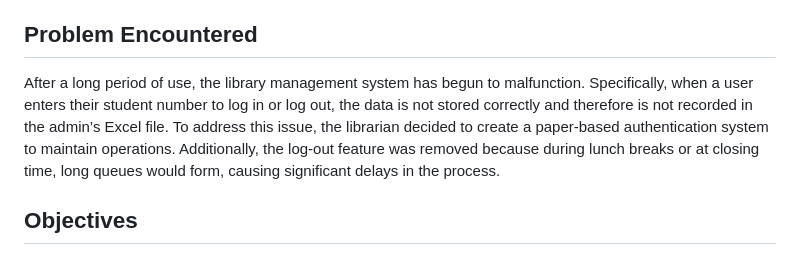
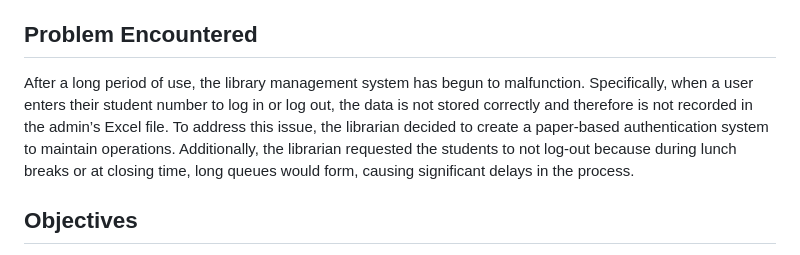
Before and after one commit to AlfonsoDelaLuna/Library_Management_System, a Markdown page: README.md, the part around the change. Rendered like a GitHub page.

```diff
--- a/README.md
+++ b/README.md
@@ -5,7 +5,7 @@ It is a web-based application developed using PHP, HTML, CSS, and JavaScript tha
 Before, there was already an existing library system in our school. When entering the library, the user needs to type their student number in the login textbox to access their books. When the student is ready to leave, whether due to their next class, break time, or closing, they must type their student number again to log out of the text box. The user's login and logout data are stored in the admin via Excel for documentation.
 
 ## Problem Encountered
-After a long period of use, the library management system has begun to malfunction. Specifically, when a user enters their student number to log in or log out, the data is not stored correctly and therefore is not recorded in the admin’s Excel file. To address this issue, the librarian decided to create a paper-based authentication system to maintain operations. Additionally, the log-out feature was removed because during lunch breaks or at closing time, long queues would form, causing significant delays in the process.
+After a long period of use, the library management system has begun to malfunction. Specifically, when a user enters their student number to log in or log out, the data is not stored correctly and therefore is not recorded in the admin’s Excel file. To address this issue, the librarian decided to create a paper-based authentication system to maintain operations. Additionally, the librarian requested the students to not log-out because during lunch breaks or at closing time, long queues would form, causing significant delays in the process.
 
 ## Objectives
 During my OJT, my members and I are tasked to solve the issue to create a library management system using these objectives:
```
